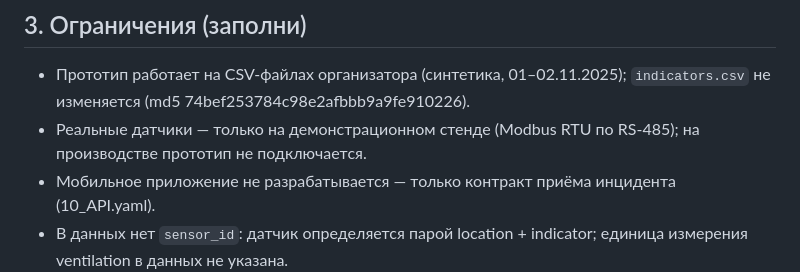
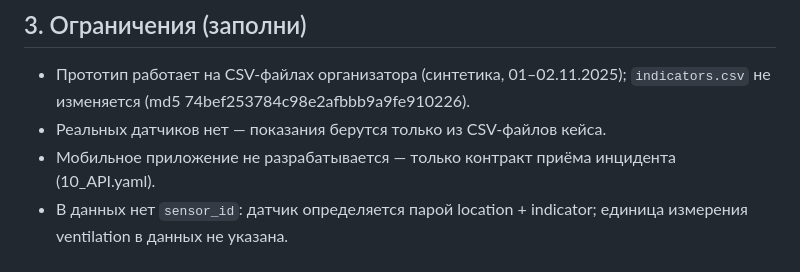
Before and after one commit to Gara00700/vpotoke-case4, a Markdown page: 09_требования.md, the part around the change. Rendered like a GitHub page.

```diff
--- a/09_требования.md
+++ b/09_требования.md
@@ -66,7 +66,7 @@
 ## 3\. Ограничения (заполни)
 
 * Прототип работает на CSV-файлах организатора (синтетика, 01–02.11.2025); `indicators.csv` не изменяется (md5 74bef253784c98e2afbbb9a9fe910226).
-* Реальные датчики — только на демонстрационном стенде (Modbus RTU по RS-485); на производстве прототип не подключается.
+* Реальных датчиков нет — показания берутся только из CSV-файлов кейса.
 * Мобильное приложение не разрабатывается — только контракт приёма инцидента (10_API.yaml).
 * В данных нет `sensor_id`: датчик определяется парой location + indicator; единица измерения ventilation в данных не указана.
 * Срок — 6 рабочих дней + 2 резервных; команда работает с ИИ-ассистентом, промпты в журнале (приложение C).
```
Also changed, not shown: 08_ER.md (+1 -1 lines), 11_ИБ.md (+1 -5 lines), diagrams/scheme_simple.png, 3 other files.
